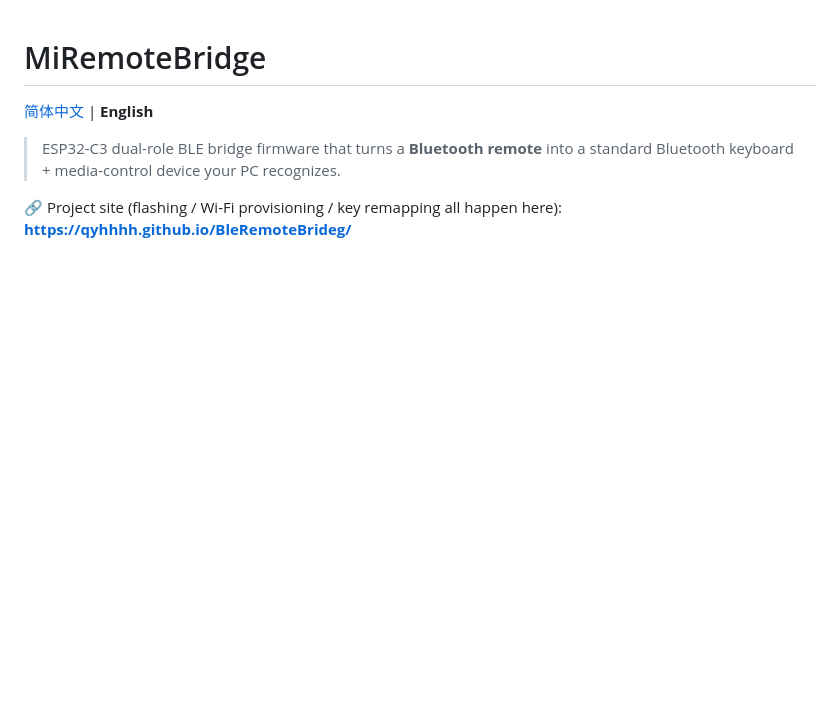
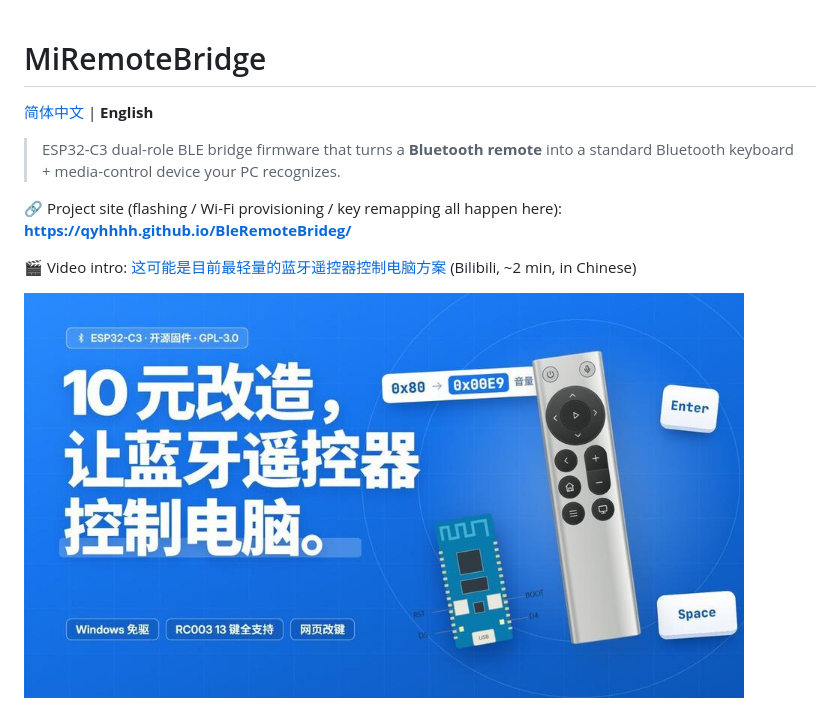
Before and after one commit to QYHHHH/BleRemoteBrideg, a Markdown page: README.en.md, the part around the change. GitHub-like rendering; pictures changed too: docs/images/video-cover.jpg (added); blank space fills up the shorter version.

```diff
--- a/README.en.md
+++ b/README.en.md
@@ -5,6 +5,10 @@
 > ESP32-C3 dual-role BLE bridge firmware that turns a **Bluetooth remote** into a standard Bluetooth keyboard + media-control device your PC recognizes.
 
 🔗 Project site (flashing / Wi-Fi provisioning / key remapping all happen here): **https://qyhhhh.github.io/BleRemoteBrideg/**
+
+🎬 Video intro: [这可能是目前最轻量的蓝牙遥控器控制电脑方案](https://www.bilibili.com/video/BV1puao6LEDC/) (Bilibili, ~2 min, in Chinese)
+
+<a href="https://www.bilibili.com/video/BV1puao6LEDC/"><img src="docs/images/video-cover.jpg" alt="Video: the lightest way to control a PC with a Bluetooth remote (watch on Bilibili)" width="720"></a>
 
 <img src="docs/images/architecture.png" alt="How MiRemoteBridge works" width="720">
 
```
Also changed, not shown: README.md (+4 -0 lines).
